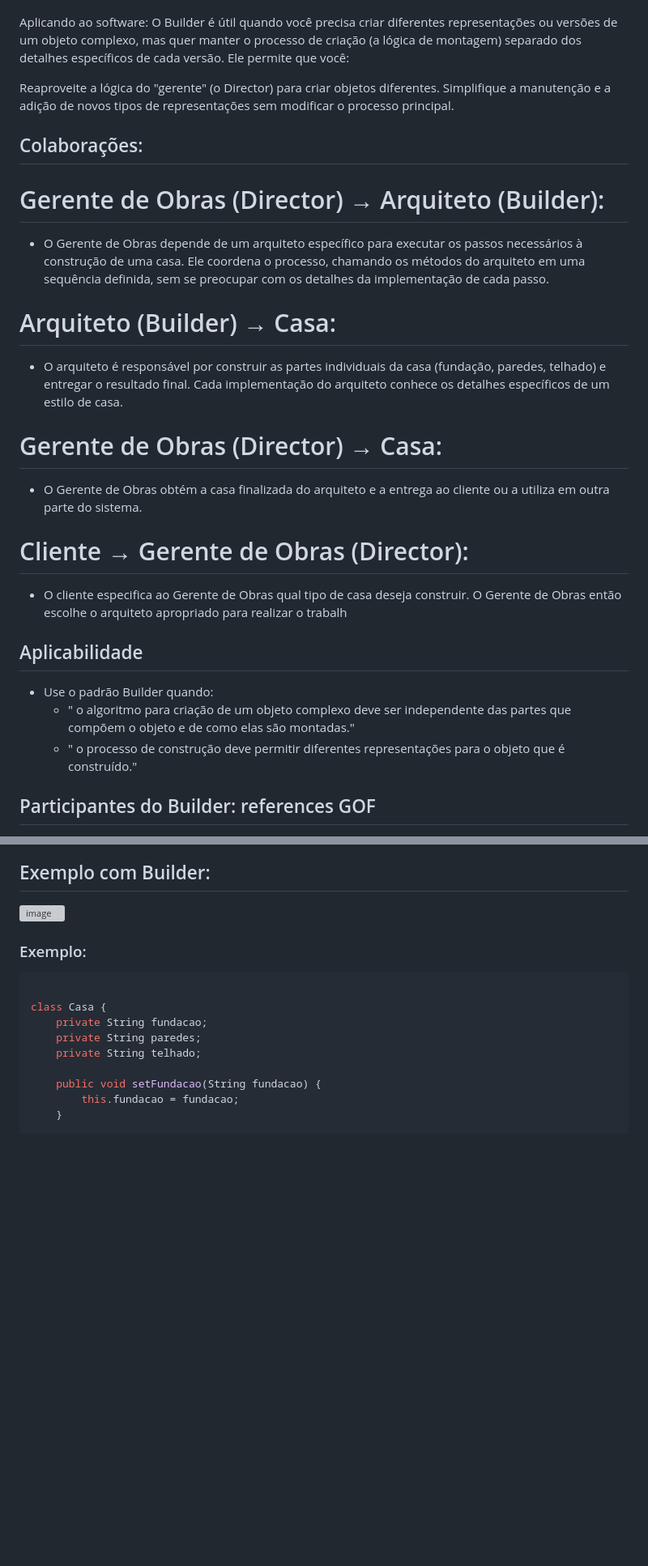
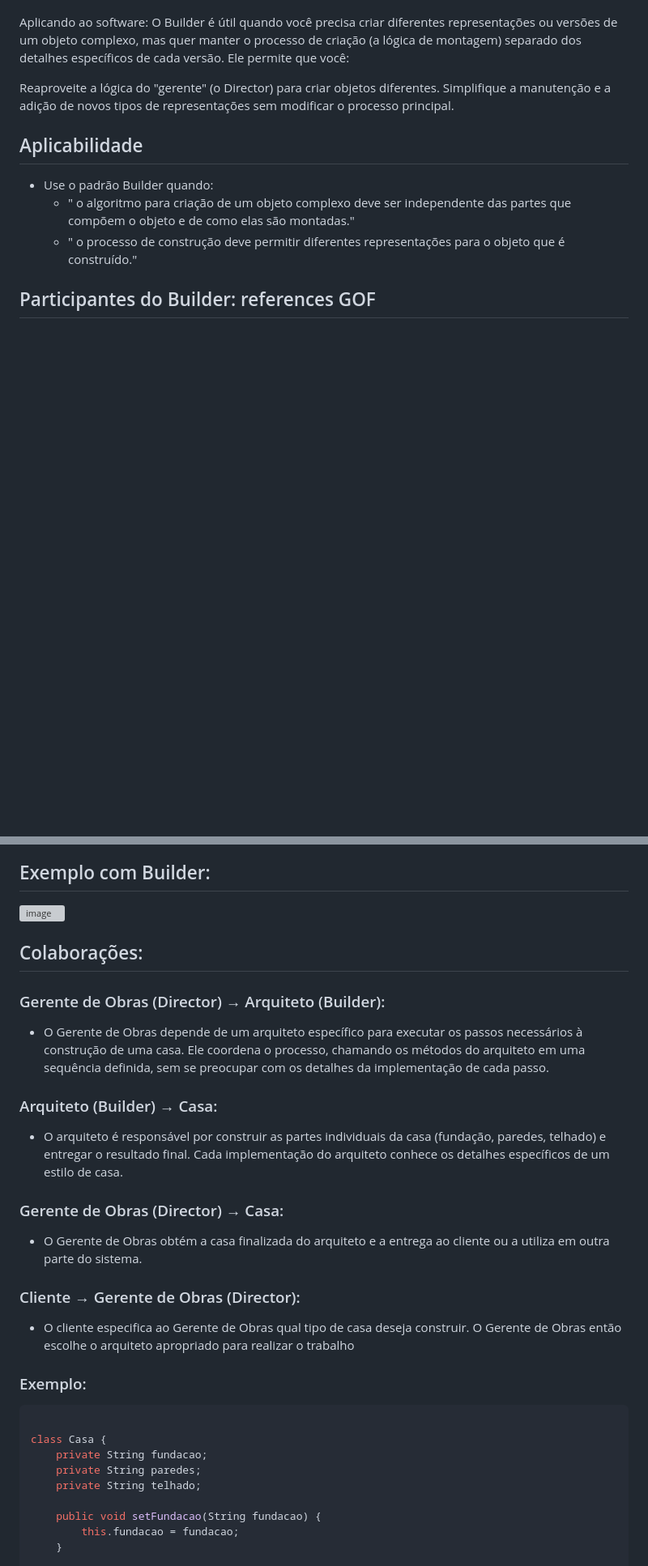
Before and after one commit to LuisPassosRamos/seminario-ppr-criacional-prototype, a Markdown page: README.md, 2 parts joined by grey strips. Shown: that part at 81% size. Drawn GitHub-style; blank space fills up the shorter version; grey boxes are pictures that could not be loaded.

```diff
--- a/README.md
+++ b/README.md
@@ -22,23 +22,6 @@ O Builder é útil quando você precisa criar diferentes representações ou ver
 
 Reaproveite a lógica do "gerente" (o Director) para criar objetos diferentes.
 Simplifique a manutenção e a adição de novos tipos de representações sem modificar o processo principal.
-
-## Colaborações:
-
-# Gerente de Obras (Director) → Arquiteto (Builder):
-
-- O Gerente de Obras depende de um arquiteto específico para executar os passos necessários à construção de uma casa. Ele coordena o processo, chamando os métodos do arquiteto em uma sequência definida, sem se preocupar com os detalhes da implementação de cada passo.
-
-# Arquiteto (Builder) → Casa:
-
-- O arquiteto é responsável por construir as partes individuais da casa (fundação, paredes, telhado) e entregar o resultado final. Cada implementação do arquiteto conhece os detalhes específicos de um estilo de casa.
-
-# Gerente de Obras (Director) → Casa:
-
-- O Gerente de Obras obtém a casa finalizada do arquiteto e a entrega ao cliente ou a utiliza em outra parte do sistema.
-# Cliente → Gerente de Obras (Director):
-
-- O cliente especifica ao Gerente de Obras qual tipo de casa deseja construir. O Gerente de Obras então escolhe o arquiteto apropriado para realizar o trabalh
 
 ## Aplicabilidade
 
@@ -96,6 +79,24 @@ Simplifique a manutenção e a adição de novos tipos de representações sem m
 ## Exemplo com Builder:
 
 ![image](https://github.com/user-attachments/assets/0c6ce3b3-aad1-471c-baf6-fc5e6363e210)
+
+
+## Colaborações:
+
+### Gerente de Obras (Director) → Arquiteto (Builder):
+
+- O Gerente de Obras depende de um arquiteto específico para executar os passos necessários à construção de uma casa. Ele coordena o processo, chamando os métodos do arquiteto em uma sequência definida, sem se preocupar com os detalhes da implementação de cada passo.
+
+### Arquiteto (Builder) → Casa:
+
+- O arquiteto é responsável por construir as partes individuais da casa (fundação, paredes, telhado) e entregar o resultado final. Cada implementação do arquiteto conhece os detalhes específicos de um estilo de casa.
+
+### Gerente de Obras (Director) → Casa:
+
+- O Gerente de Obras obtém a casa finalizada do arquiteto e a entrega ao cliente ou a utiliza em outra parte do sistema.
+### Cliente → Gerente de Obras (Director):
+
+- O cliente especifica ao Gerente de Obras qual tipo de casa deseja construir. O Gerente de Obras então escolhe o arquiteto apropriado para realizar o trabalho
 
 ### Exemplo:
 
```
